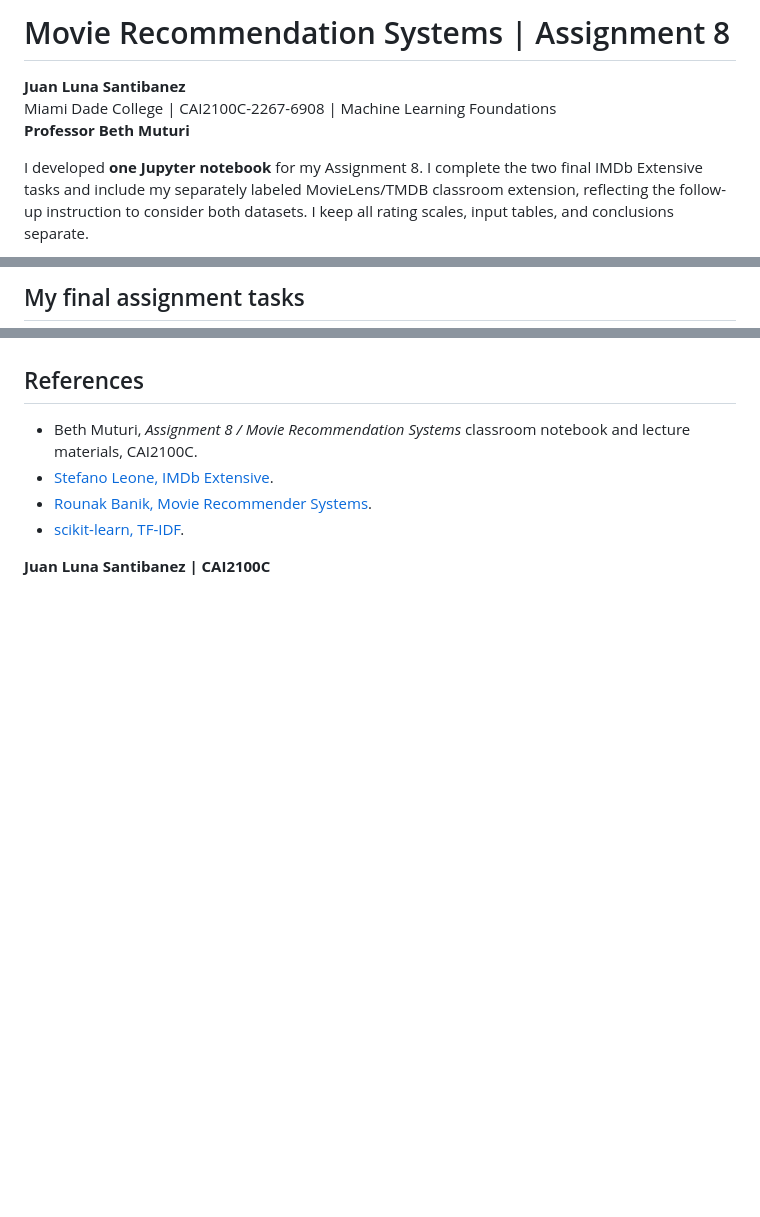
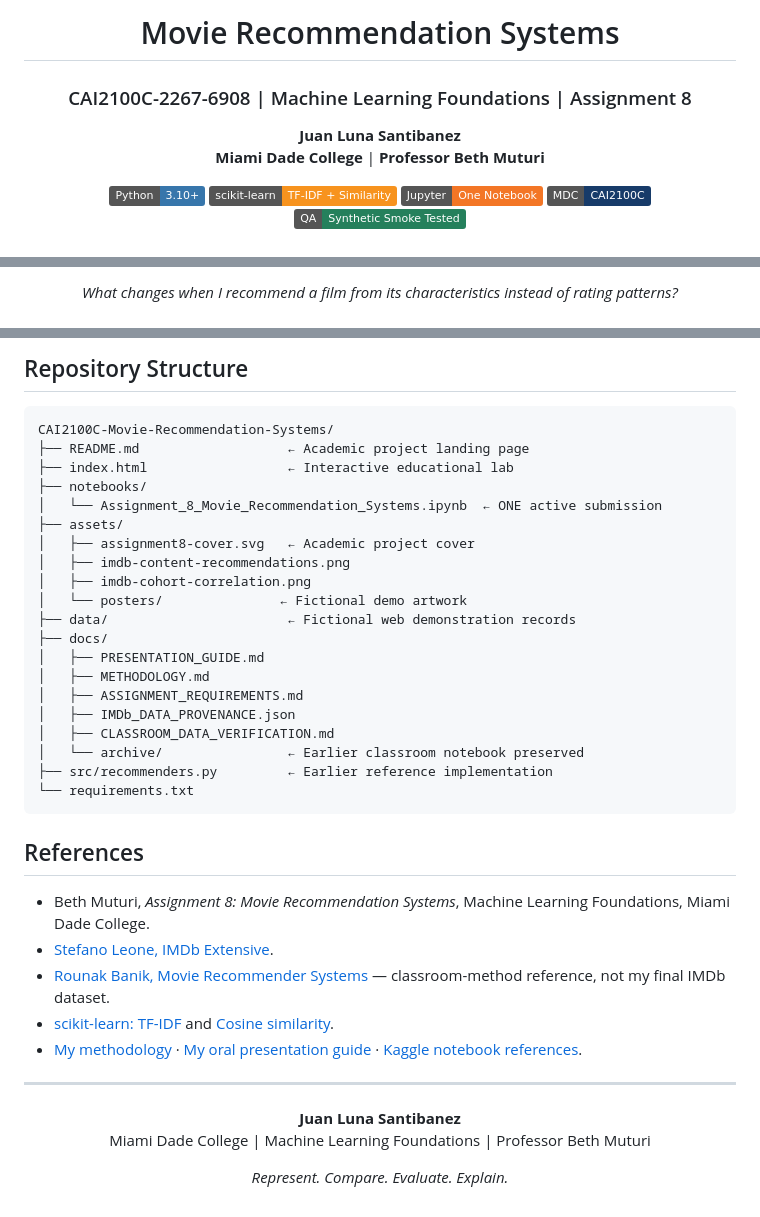
Before and after one commit to SupaHumano/CAI2100C-Movie-Recommendation-Systems, a Markdown page: README.md, 3 parts joined by grey strips. Drawn GitHub-style; badges without logos; blank space fills up the shorter version.

Commit message:
Assignment 8: align README.md with Assignment 7 academic visual standard

````diff
--- a/README.md
+++ b/README.md
@@ -1,8 +1,15 @@
-# Movie Recommendation Systems | Assignment 8
+<div align="center">
+
+# Movie Recommendation Systems
+
+### CAI2100C-2267-6908 | Machine Learning Foundations | Assignment 8
 
 **Juan Luna Santibanez**
-Miami Dade College | CAI2100C-2267-6908 | Machine Learning Foundations
-**Professor Beth Muturi**
+**Miami Dade College** | **Professor Beth Muturi**
 
-I developed **one Jupyter notebook** for my Assignment 8. I complete the two final IMDb Extensive tasks and include my separately labeled MovieLens/TMDB classroom extension, reflecting the follow-up instruction to consider both datasets. I keep all rating scales, input tables, and conclusions separate.
+![Python](https://img.shields.io/badge/Python-3.10%2B-3776AB?logo=python&logoColor=white)
+![scikit-learn](https://img.shields.io/badge/scikit--learn-TF--IDF%20%2B%20Similarity-F7931E?logo=scikitlearn&logoColor=white)
+![Jupyter](https://img.shields.io/badge/Jupyter-One_Notebook-F37626?logo=jupyter&logoColor=white)
+![Course](https://img.shields.io/badge/MDC-CAI2100C-173B69)
+![QA](https://img.shields.io/badge/QA-Synthetic_Smoke_Tested-25805C)
 
@@ -10,3 +17,3 @@ I developed **one Jupyter notebook** for my Assignment 8. I complete the two fin
 
-## My final assignment tasks
+*What changes when I recommend a film from its characteristics instead of rating patterns?*
 
@@ -41,9 +107,43 @@ I archive my earlier classroom verification notebook at [docs/archive/Assignment
+## Repository Structure
+
+```text
+CAI2100C-Movie-Recommendation-Systems/
+├── README.md                   ← Academic project landing page
+├── index.html                  ← Interactive educational lab
+├── notebooks/
+│   └── Assignment_8_Movie_Recommendation_Systems.ipynb  ← ONE active submission
+├── assets/
+│   ├── assignment8-cover.svg   ← Academic project cover
+│   ├── imdb-content-recommendations.png
+│   ├── imdb-cohort-correlation.png
+│   └── posters/               ← Fictional demo artwork
+├── data/                       ← Fictional web demonstration records
+├── docs/
+│   ├── PRESENTATION_GUIDE.md
+│   ├── METHODOLOGY.md
+│   ├── ASSIGNMENT_REQUIREMENTS.md
+│   ├── IMDb_DATA_PROVENANCE.json
+│   ├── CLASSROOM_DATA_VERIFICATION.md
+│   └── archive/                ← Earlier classroom notebook preserved
+├── src/recommenders.py         ← Earlier reference implementation
+└── requirements.txt
+```
 
 ## References
 
-- Beth Muturi, *Assignment 8 / Movie Recommendation Systems* classroom notebook and lecture materials, CAI2100C.
+- Beth Muturi, *Assignment 8: Movie Recommendation Systems*, Machine Learning Foundations, Miami Dade College.
 - [Stefano Leone, IMDb Extensive](https://www.kaggle.com/datasets/stefanoleone992/imdb-extensive-dataset).
-- [Rounak Banik, Movie Recommender Systems](https://www.kaggle.com/code/rounakbanik/movie-recommender-systems).
-- [scikit-learn, TF-IDF](https://scikit-learn.org/stable/modules/generated/sklearn.feature_extraction.text.TfidfVectorizer.html).
+- [Rounak Banik, Movie Recommender Systems](https://www.kaggle.com/code/rounakbanik/movie-recommender-systems) — classroom-method reference, not my final IMDb dataset.
+- [scikit-learn: TF-IDF](https://scikit-learn.org/stable/modules/generated/sklearn.feature_extraction.text.TfidfVectorizer.html) and [Cosine similarity](https://scikit-learn.org/stable/modules/metrics.html#cosine-similarity).
+- [My methodology](docs/METHODOLOGY.md) · [My oral presentation guide](docs/PRESENTATION_GUIDE.md) · [Kaggle notebook references](docs/KAGGLE_NOTEBOOK_REFERENCES.md).
 
-**Juan Luna Santibanez | CAI2100C**
+---
+
+<div align="center">
+
+**Juan Luna Santibanez**
+Miami Dade College | Machine Learning Foundations | Professor Beth Muturi
+
+*Represent. Compare. Evaluate. Explain.*
+
+</div>
````
Also changed, not shown: other parts of README.md (+76 -17 lines).
